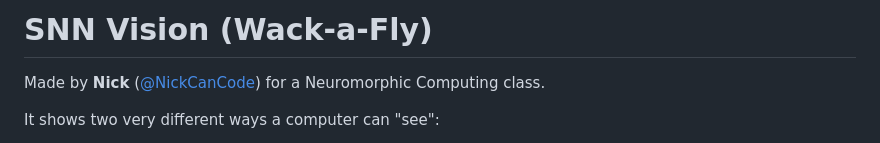
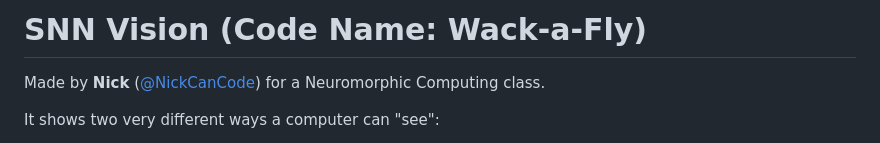
Before and after one commit to NickCanCode/snn-vision, a Markdown page: README.md, the part around the change. GitHub-like rendering.

Commit message:
Update project title in README

```diff
--- a/README.md
+++ b/README.md
@@ -1,4 +1,4 @@
-# SNN Vision (Wack-a-Fly)
+# SNN Vision (Code Name: Wack-a-Fly)
 
 Made by **Nick** ([@NickCanCode](https://github.com/NickCanCode)) for a Neuromorphic Computing class.
 
```
